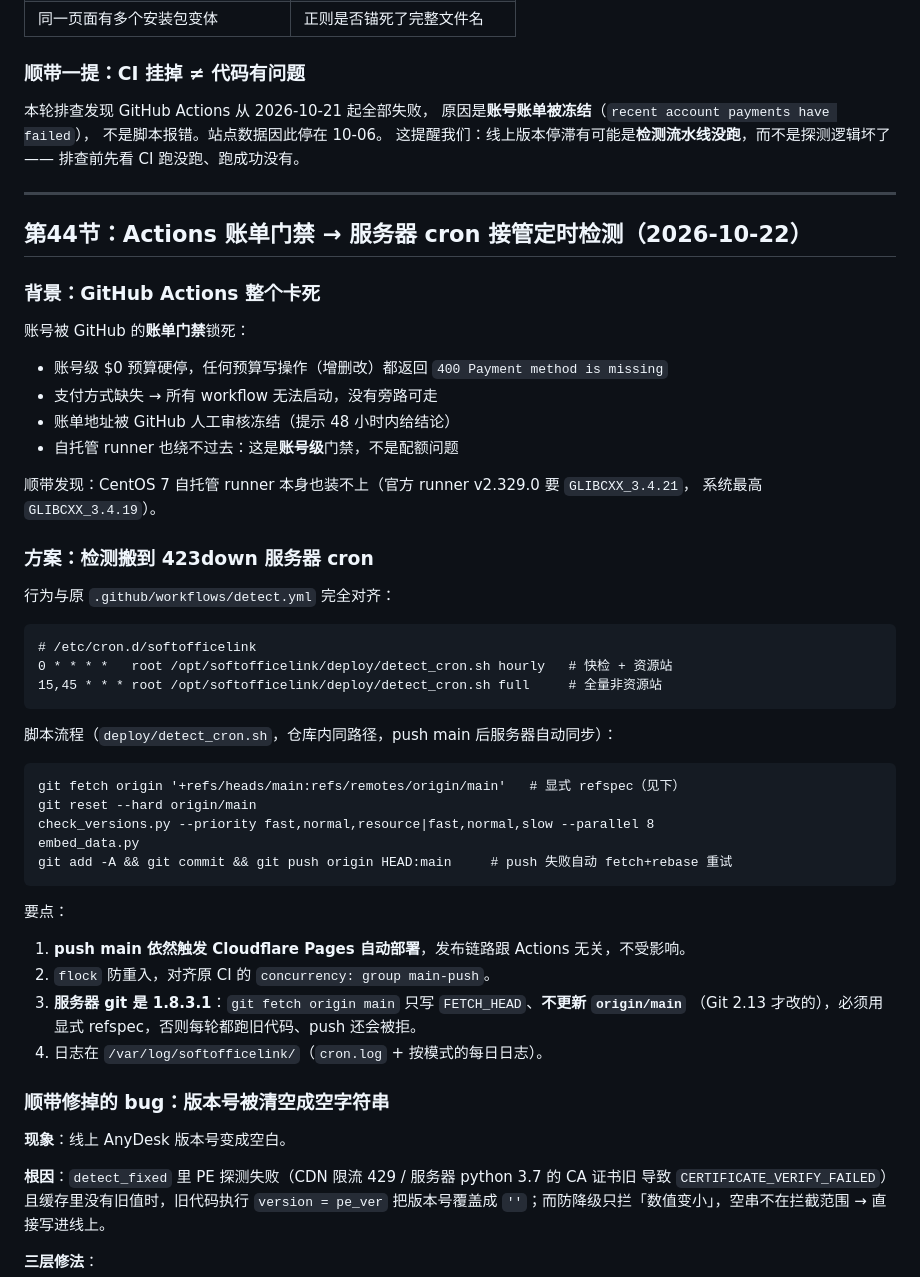
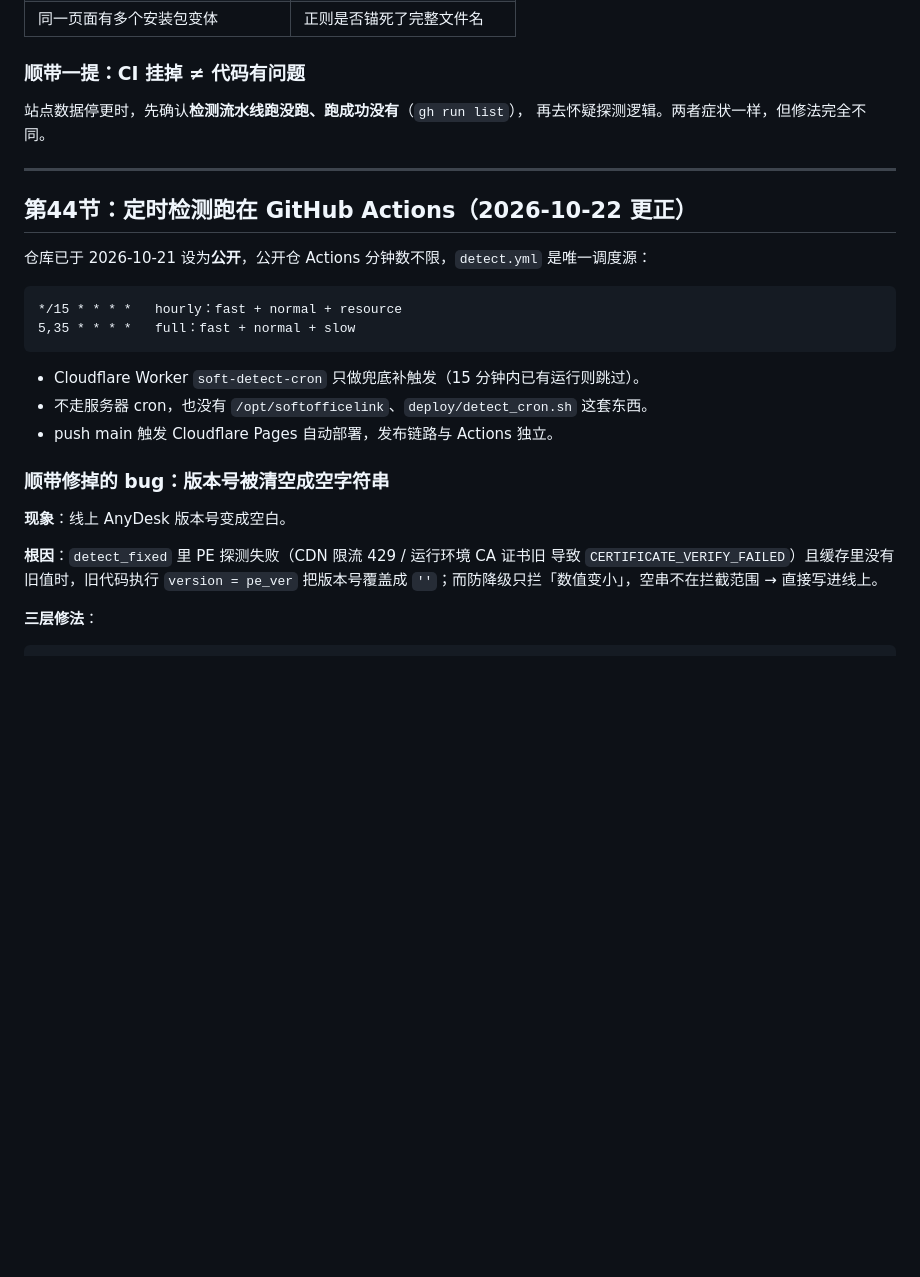
Before and after one commit to 423down-links/softofficelink, a Markdown page: DETECTION_GUIDE.md, the part around the change. Drawn GitHub-style; blank space fills up the shorter version.

Commit message:
docs: 仓库已公开，删除 Actions 已死的过时段落

````diff
--- a/DETECTION_GUIDE.md
+++ b/DETECTION_GUIDE.md
@@ -2863,61 +2863,29 @@ https://download.sketchup.com/SketchUp-2027-0-264-170.exe
 
 ### 顺带一提：CI 挂掉 ≠ 代码有问题
 
-本轮排查发现 GitHub Actions 从 2026-10-21 起全部失败，
-原因是**账号账单被冻结**（`recent account payments have failed`），
-不是脚本报错。站点数据因此停在 10-06。
-这提醒我们：线上版本停滞有可能是**检测流水线没跑**，而不是探测逻辑坏了 ——
-排查前先看 CI 跑没跑、跑成功没有。
-
----
-
-## 第44节：Actions 账单门禁 → 服务器 cron 接管定时检测（2026-10-22）
-
-### 背景：GitHub Actions 整个卡死
-
-账号被 GitHub 的**账单门禁**锁死：
-
-- 账号级 $0 预算硬停，任何预算写操作（增删改）都返回 `400 Payment method is missing`
-- 支付方式缺失 → 所有 workflow 无法启动，没有旁路可走
-- 账单地址被 GitHub 人工审核冻结（提示 48 小时内给结论）
-- 自托管 runner 也绕不过去：这是**账号级**门禁，不是配额问题
-
-顺带发现：CentOS 7 自托管 runner 本身也装不上（官方 runner v2.329.0 要 `GLIBCXX_3.4.21`，
-系统最高 `GLIBCXX_3.4.19`）。
-
-### 方案：检测搬到 423down 服务器 cron
-
-行为与原 `.github/workflows/detect.yml` 完全对齐：
-
-```
-# /etc/cron.d/softofficelink
-0 * * * *   root /opt/softofficelink/deploy/detect_cron.sh hourly   # 快检 + 资源站
-15,45 * * * root /opt/softofficelink/deploy/detect_cron.sh full     # 全量非资源站
-```
-
-脚本流程（`deploy/detect_cron.sh`，仓库内同路径，push main 后服务器自动同步）：
-
-```
-git fetch origin '+refs/heads/main:refs/remotes/origin/main'   # 显式 refspec（见下）
-git reset --hard origin/main
-check_versions.py --priority fast,normal,resource|fast,normal,slow --parallel 8
-embed_data.py
-git add -A && git commit && git push origin HEAD:main     # push 失败自动 fetch+rebase 重试
-```
-
-要点：
-
-1. **push main 依然触发 Cloudflare Pages 自动部署**，发布链路跟 Actions 无关，不受影响。
-2. `flock` 防重入，对齐原 CI 的 `concurrency: group main-push`。
-3. **服务器 git 是 1.8.3.1**：`git fetch origin main` 只写 `FETCH_HEAD`、**不更新 `origin/main`**
-   （Git 2.13 才改的），必须用显式 refspec，否则每轮都跑旧代码、push 还会被拒。
-4. 日志在 `/var/log/softofficelink/`（`cron.log` + 按模式的每日日志）。
+站点数据停更时，先确认**检测流水线跑没跑、跑成功没有**（`gh run list`），
+再去怀疑探测逻辑。两者症状一样，但修法完全不同。
+
+---
+
+## 第44节：定时检测跑在 GitHub Actions（2026-10-22 更正）
+
+仓库已于 2026-10-21 设为**公开**，公开仓 Actions 分钟数不限，`detect.yml` 是唯一调度源：
+
+```
+*/15 * * * *   hourly：fast + normal + resource
+5,35 * * * *   full：fast + normal + slow
+```
+
+- Cloudflare Worker `soft-detect-cron` 只做兜底补触发（15 分钟内已有运行则跳过）。
+- 不走服务器 cron，也没有 `/opt/softofficelink`、`deploy/detect_cron.sh` 这套东西。
+- push main 触发 Cloudflare Pages 自动部署，发布链路与 Actions 独立。
 
 ### 顺带修掉的 bug：版本号被清空成空字符串
 
 **现象**：线上 AnyDesk 版本号变成空白。
 
-**根因**：`detect_fixed` 里 PE 探测失败（CDN 限流 429 / 服务器 python 3.7 的 CA 证书旧
+**根因**：`detect_fixed` 里 PE 探测失败（CDN 限流 429 / 运行环境 CA 证书旧
 导致 `CERTIFICATE_VERIFY_FAILED`）且缓存里没有旧值时，旧代码执行 `version = pe_ver`
 把版本号覆盖成 `''`；而防降级只拦「数值变小」，空串不在拦截范围 → 直接写进线上。
 
````
Also changed, not shown: 1 other file.
